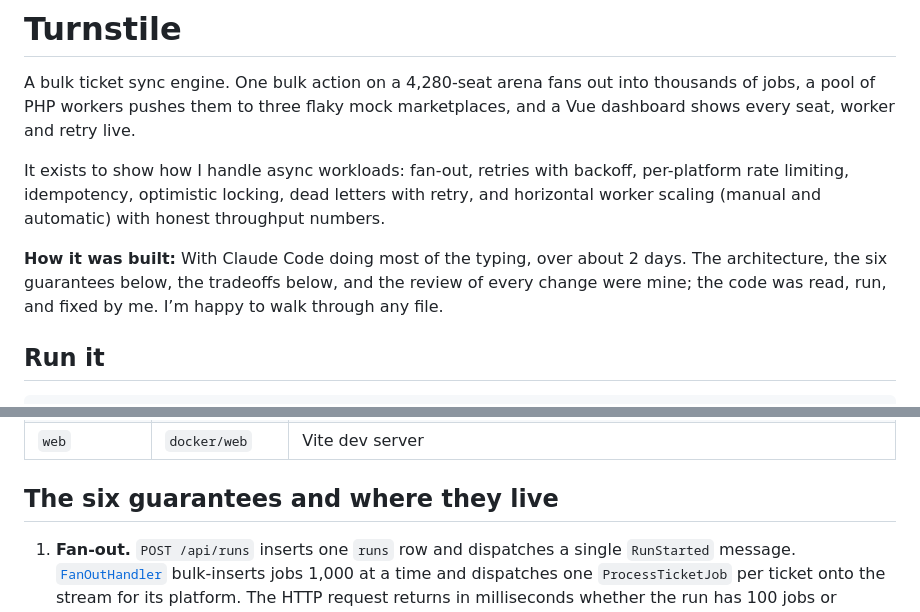
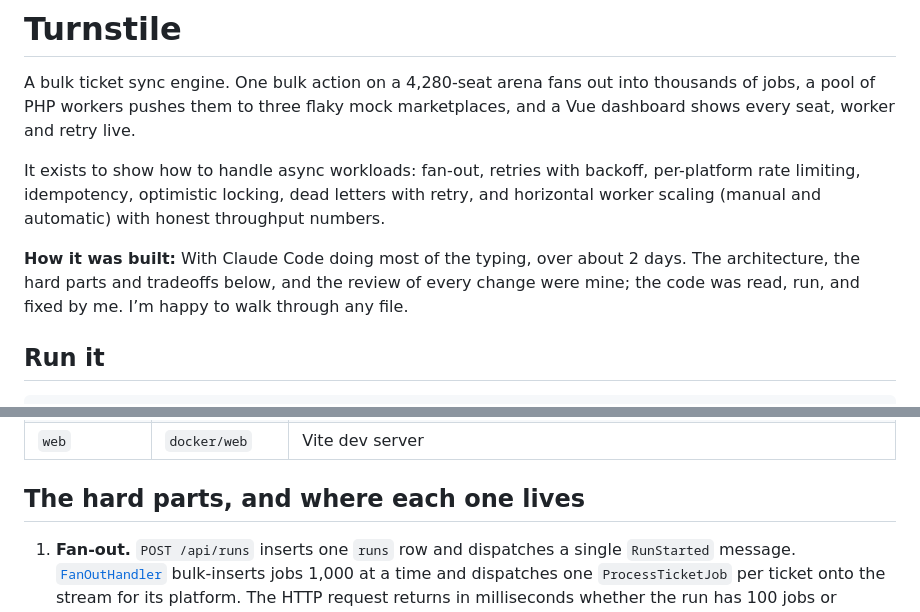
Before and after one commit to bcmcq/turnstile, a Markdown page: README.md, 2 parts joined by grey strips. Rendered like a GitHub page.

```diff
--- a/README.md
+++ b/README.md
@@ -2,9 +2,9 @@
 
 A bulk ticket sync engine. One bulk action on a 4,280-seat arena fans out into thousands of jobs, a pool of PHP workers pushes them to three flaky mock marketplaces, and a Vue dashboard shows every seat, worker and retry live.
 
-It exists to show how I handle async workloads: fan-out, retries with backoff, per-platform rate limiting, idempotency, optimistic locking, dead letters with retry, and horizontal worker scaling (manual and automatic) with honest throughput numbers.
+It exists to show how to handle async workloads: fan-out, retries with backoff, per-platform rate limiting, idempotency, optimistic locking, dead letters with retry, and horizontal worker scaling (manual and automatic) with honest throughput numbers.
 
-**How it was built:** With Claude Code doing most of the typing, over about 2 days. The architecture, the six guarantees below, the tradeoffs below, and the review of every change were mine; the code was read, run, and fixed by me. I’m happy to walk through any file.
+**How it was built:** With Claude Code doing most of the typing, over about 2 days. The architecture, the hard parts and tradeoffs below, and the review of every change were mine; the code was read, run, and fixed by me. I’m happy to walk through any file.
 
 ## Run it
 
@@ -75,7 +75,7 @@ Two data paths. MySQL is the truth: runs, jobs, attempts, tickets, the idempoten
 | `mysql`, `redis` | official | Storage |
 | `web` | `docker/web` | Vite dev server |
 
-## The six guarantees and where they live
+## The hard parts, and where each one lives
 
 1. **Fan-out.** `POST /api/runs` inserts one `runs` row and dispatches a single `RunStarted` message. [`FanOutHandler`](apps/api/src/Application/Run/FanOutHandler.php) bulk-inserts jobs 1,000 at a time and dispatches one `ProcessTicketJob` per ticket onto the stream for its platform. The HTTP request returns in milliseconds whether the run has 100 jobs or 100,000.
 
```
